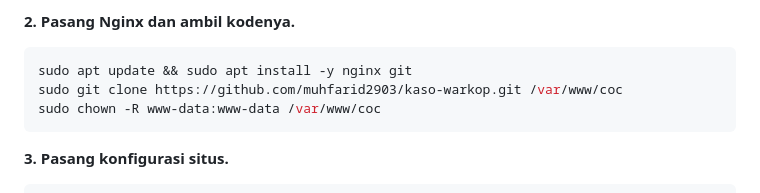
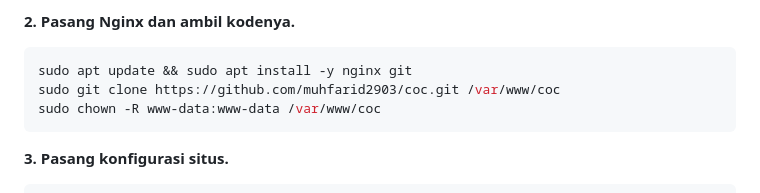
Before and after one commit to muhfarid2903/coc, a Markdown page: README.md, the part around the change. Drawn GitHub-style.

Commit message:
Perbarui URL clone setelah repo di-rename jadi coc (#2)
Perintah git clone pada langkah pemasangan VPS di README kini menunjuk
langsung ke nama repositori yang berlaku, tidak lagi mengandalkan
pengalihan dari nama lama.

````diff
--- a/README.md
+++ b/README.md
@@ -91,7 +91,7 @@ Tunggu propagasi, lalu pastikan sudah benar: `dig +short contoh.com`
 
 ```bash
 sudo apt update && sudo apt install -y nginx git
-sudo git clone https://github.com/muhfarid2903/kaso-warkop.git /var/www/coc
+sudo git clone https://github.com/muhfarid2903/coc.git /var/www/coc
 sudo chown -R www-data:www-data /var/www/coc
 ```
 
````
